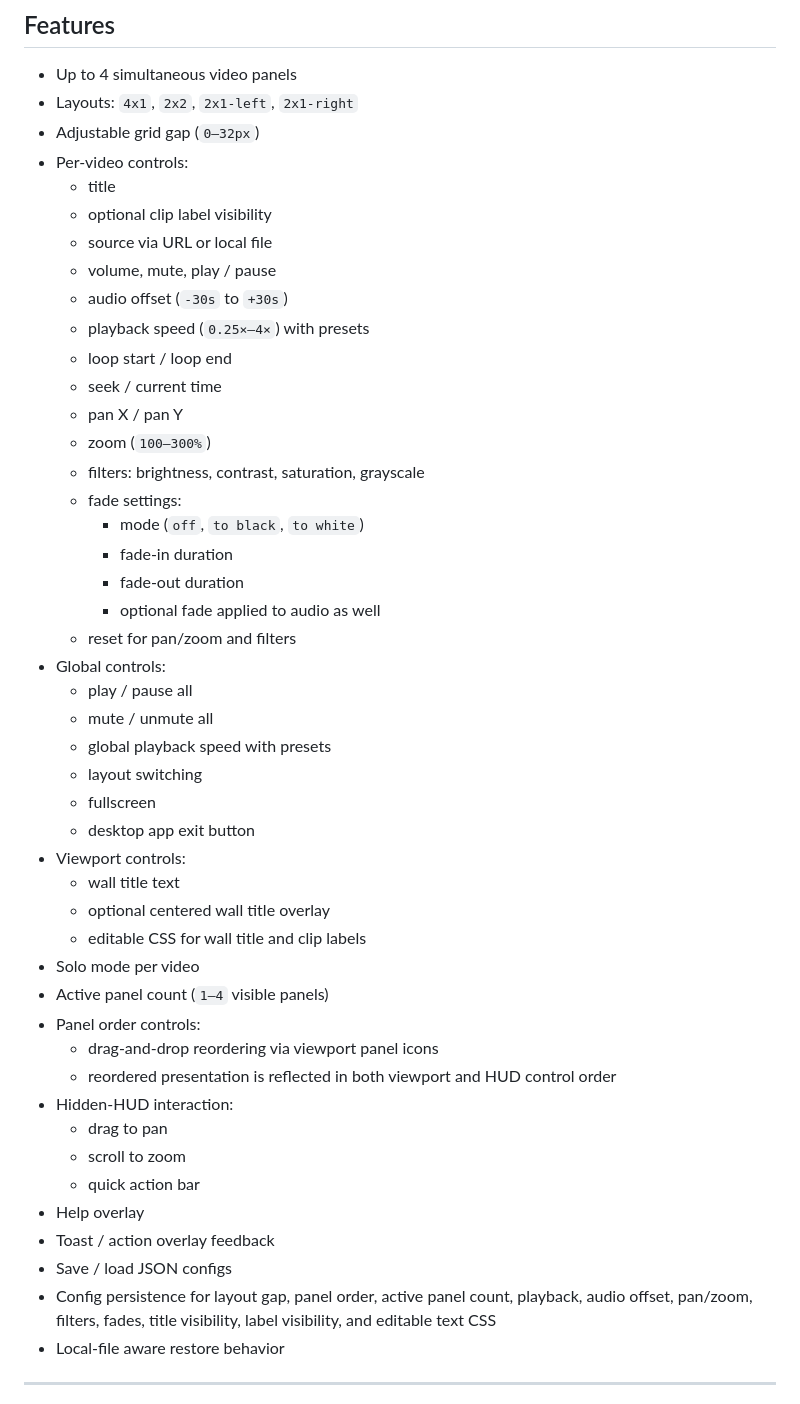
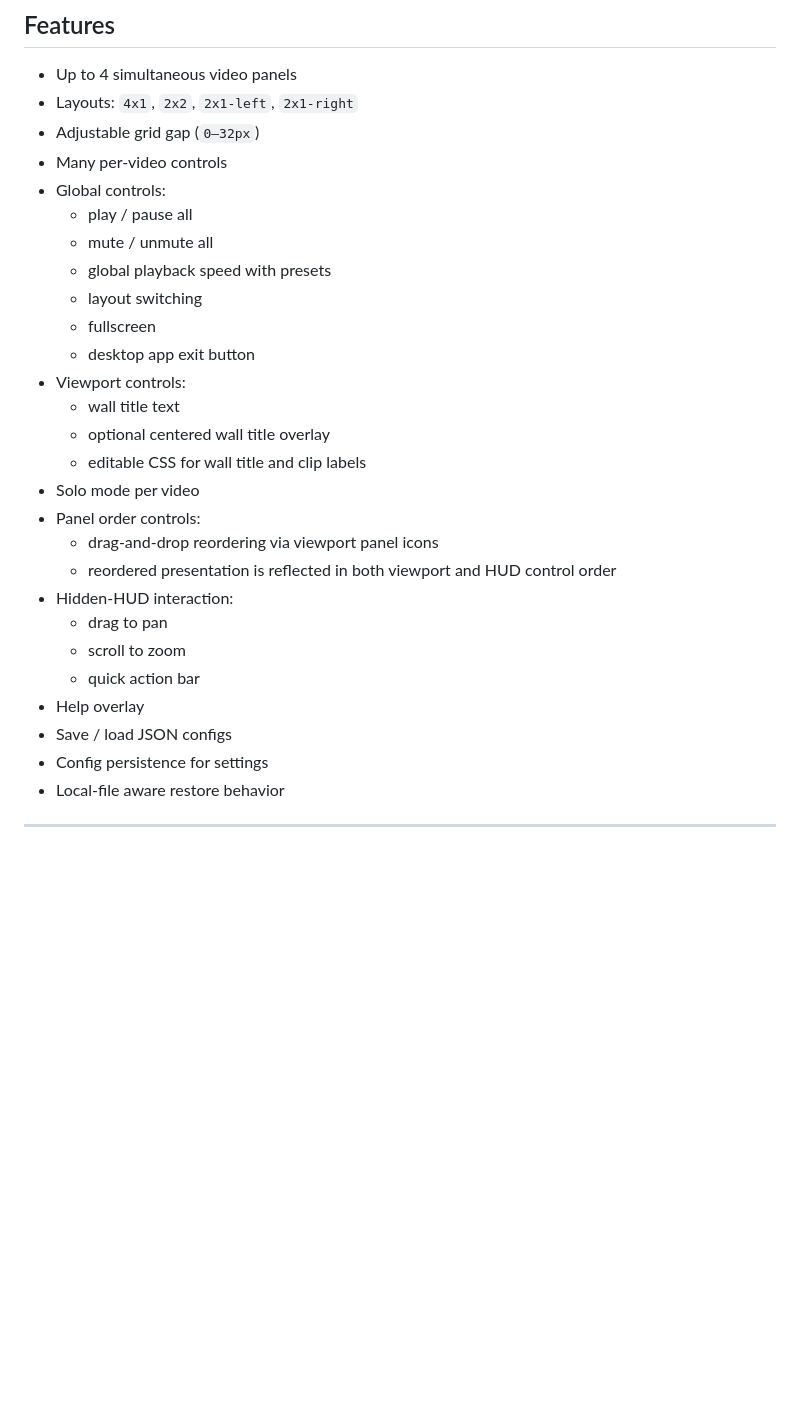
Before and after one commit to tz-dev/4_video_wall, a Markdown page: README.md, the part around the change. GitHub-like rendering; blank space fills up the shorter version.

```diff
--- a/README.md
+++ b/README.md
@@ -10,24 +10,7 @@ A browser-based 4-video wall player for up to four simultaneous videos, with ind
 - Up to 4 simultaneous video panels
 - Layouts: `4x1`, `2x2`, `2x1-left`, `2x1-right`
 - Adjustable grid gap (`0–32px`)
-- Per-video controls:
-  - title
-  - optional clip label visibility
-  - source via URL or local file
-  - volume, mute, play / pause
-  - audio offset (`-30s` to `+30s`)
-  - playback speed (`0.25×–4×`) with presets
-  - loop start / loop end
-  - seek / current time
-  - pan X / pan Y
-  - zoom (`100–300%`)
-  - filters: brightness, contrast, saturation, grayscale
-  - fade settings:
-    - mode (`off`, `to black`, `to white`)
-    - fade-in duration
-    - fade-out duration
-    - optional fade applied to audio as well
-  - reset for pan/zoom and filters
+- Many per-video controls
 - Global controls:
   - play / pause all
   - mute / unmute all
@@ -40,7 +23,6 @@ A browser-based 4-video wall player for up to four simultaneous videos, with ind
   - optional centered wall title overlay
   - editable CSS for wall title and clip labels
 - Solo mode per video
-- Active panel count (`1–4` visible panels)
 - Panel order controls:
   - drag-and-drop reordering via viewport panel icons
   - reordered presentation is reflected in both viewport and HUD control order
@@ -49,9 +31,8 @@ A browser-based 4-video wall player for up to four simultaneous videos, with ind
   - scroll to zoom
   - quick action bar
 - Help overlay
-- Toast / action overlay feedback
 - Save / load JSON configs
-- Config persistence for layout gap, panel order, active panel count, playback, audio offset, pan/zoom, filters, fades, title visibility, label visibility, and editable text CSS
+- Config persistence for settings
 - Local-file aware restore behavior
 
 ---
```
